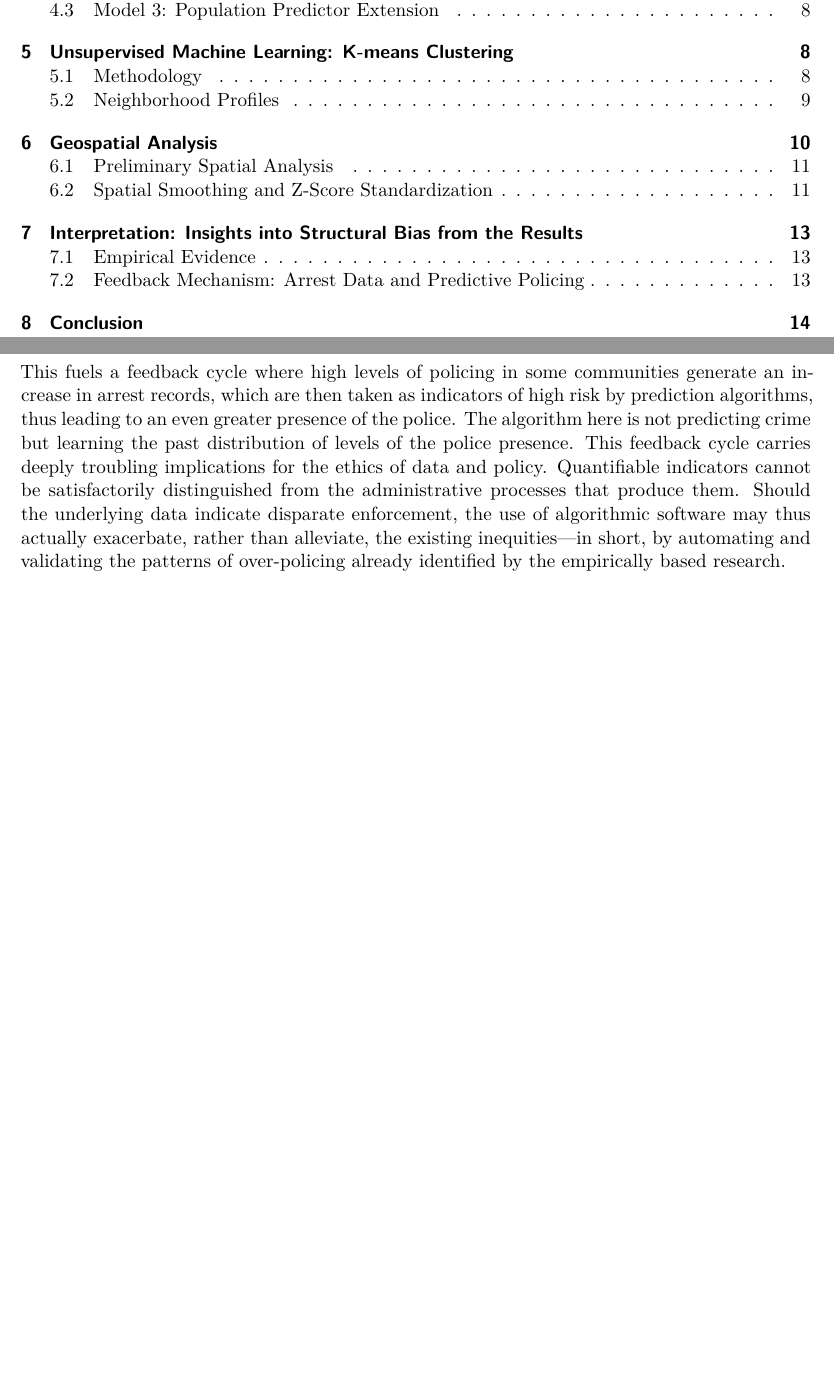
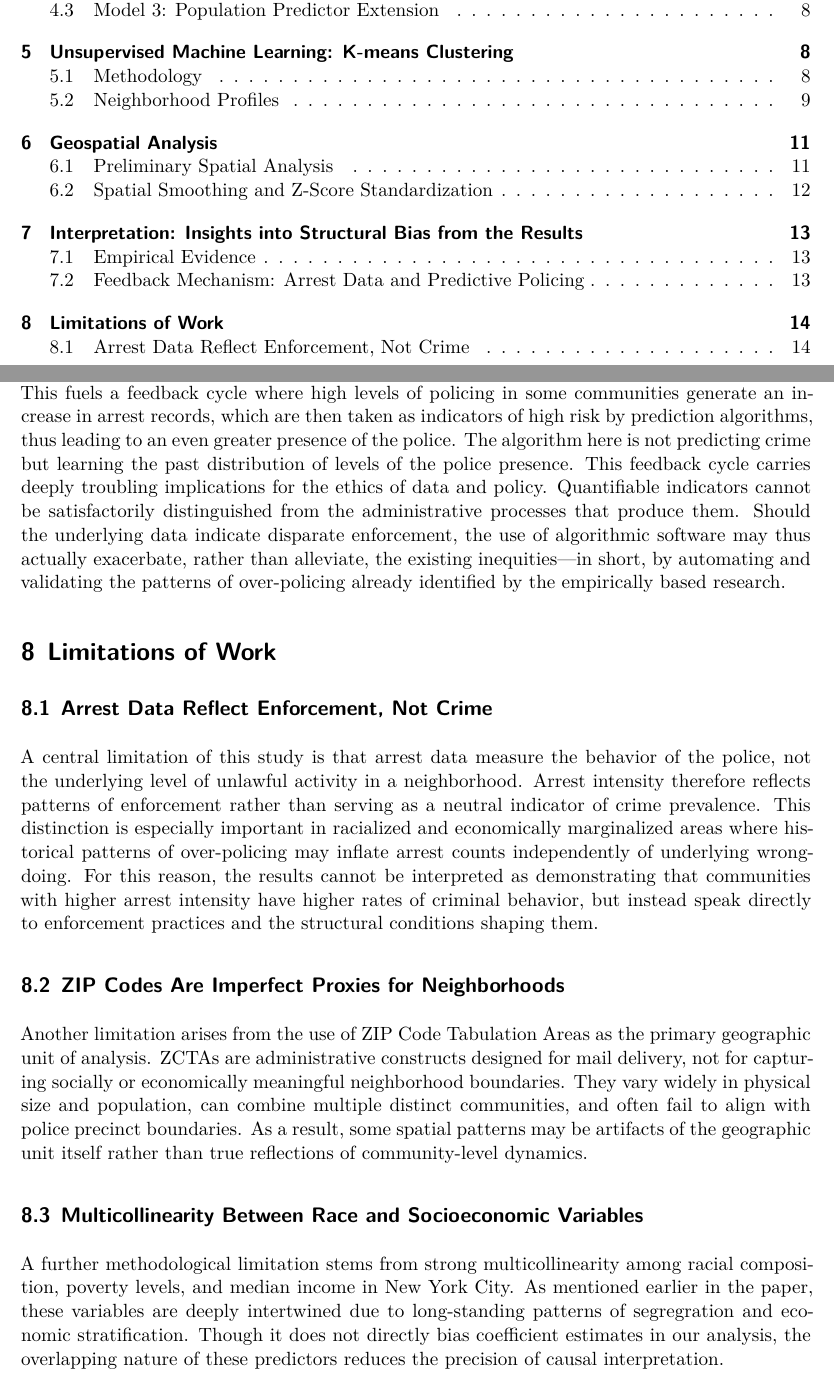
Before and after one commit to giomhern/project-ariel-ruhaan-gio, a Quarto document (docs/report.qmd): two parts of pages 1 and 14 of 15 before the commit and two parts of pages 1 and 14 of 16 after it, joined at a grey line, cut so that both start at the same text, the shorter picture padded with empty space. Rendered offline with R 4.5, knitr and Pandoc in place of Quarto, then LaTeX, with nearby package versions.

Commit message:
proj: final report changes

```diff
--- a/docs/report.qmd
+++ b/docs/report.qmd
@@ -258,7 +258,20 @@ The convergence of these different analyses indicates that the observed racial d
 These findings are deeply significant for the use of predictive policing and algorithm-driven allocation of resources. Arrest records are commonly regarded as an objective proxy for crime risk and are utilized to develop algorithm-driven tools that help the allocation of police patrols. But if arrest intensity already reflects the presence of structural bias, as evidenced by the reflection of traditional patterns of enforcement and not crime prevalence, then arrest records cannot constitute an unbiased data component. They contain the inequalities that they are designed to quantify.
 As machine learning algorithms are trained and fed such data, they automatically learn that Black and Hispanic communities are labeled as “high-risk” regardless of crime rates. This fuels a feedback cycle where high levels of policing in some communities generate an increase in arrest records, which are then taken as indicators of high risk by prediction algorithms, thus leading to an even greater presence of the police. The algorithm here is not predicting crime but learning the past distribution of levels of the police presence. This feedback cycle carries deeply troubling implications for the ethics of data and policy. Quantifiable indicators cannot be satisfactorily distinguished from the administrative processes that produce them. Should the underlying data indicate disparate enforcement, the use of algorithmic software may thus actually exacerbate, rather than alleviate, the existing inequities—in short, by automating and validating the patterns of over-policing already identified by the empirically based research.
 
-<!-- # Limitations of Work -->
+# Limitations of Work
+
+## Arrest Data Reflect Enforcement, Not Crime
+
+A central limitation of this study is that arrest data measure the behavior of the police, not the underlying level of unlawful activity in a neighborhood. Arrest intensity therefore reflects patterns of enforcement rather than serving as a neutral indicator of crime prevalence. This distinction is especially important in racialized and economically marginalized areas where historical patterns of over-policing may inflate arrest counts independently of underlying wrongdoing. For this reason, the results cannot be interpreted as demonstrating that communities with higher arrest intensity have higher rates of criminal behavior, but instead speak directly to enforcement practices and the structural conditions shaping them.
+
+## ZIP Codes Are Imperfect Proxies for Neighborhoods
+
+Another limitation arises from the use of ZIP Code Tabulation Areas as the primary geographic unit of analysis. ZCTAs are administrative constructs designed for mail delivery, not for capturing socially or economically meaningful neighborhood boundaries. They vary widely in physical size and population, can combine multiple distinct communities, and often fail to align with police precinct boundaries. As a result, some spatial patterns may be artifacts of the geographic unit itself rather than true reflections of community-level dynamics.
+
+## Multicollinearity Between Race and Socioeconomic Variables
+
+A further methodological limitation stems from strong multicollinearity among racial composition, poverty levels, and median income in New York City. As mentioned earlier in the paper, these variables are deeply intertwined due to long-standing patterns of segregration and economic stratification. Though it does not directly bias coefficient estimates in our analysis, the overlapping nature of these predictors reduces the precision of causal interpretation.
+
 
 # Conclusion
 
```
Also changed, not shown: 1 other file.
